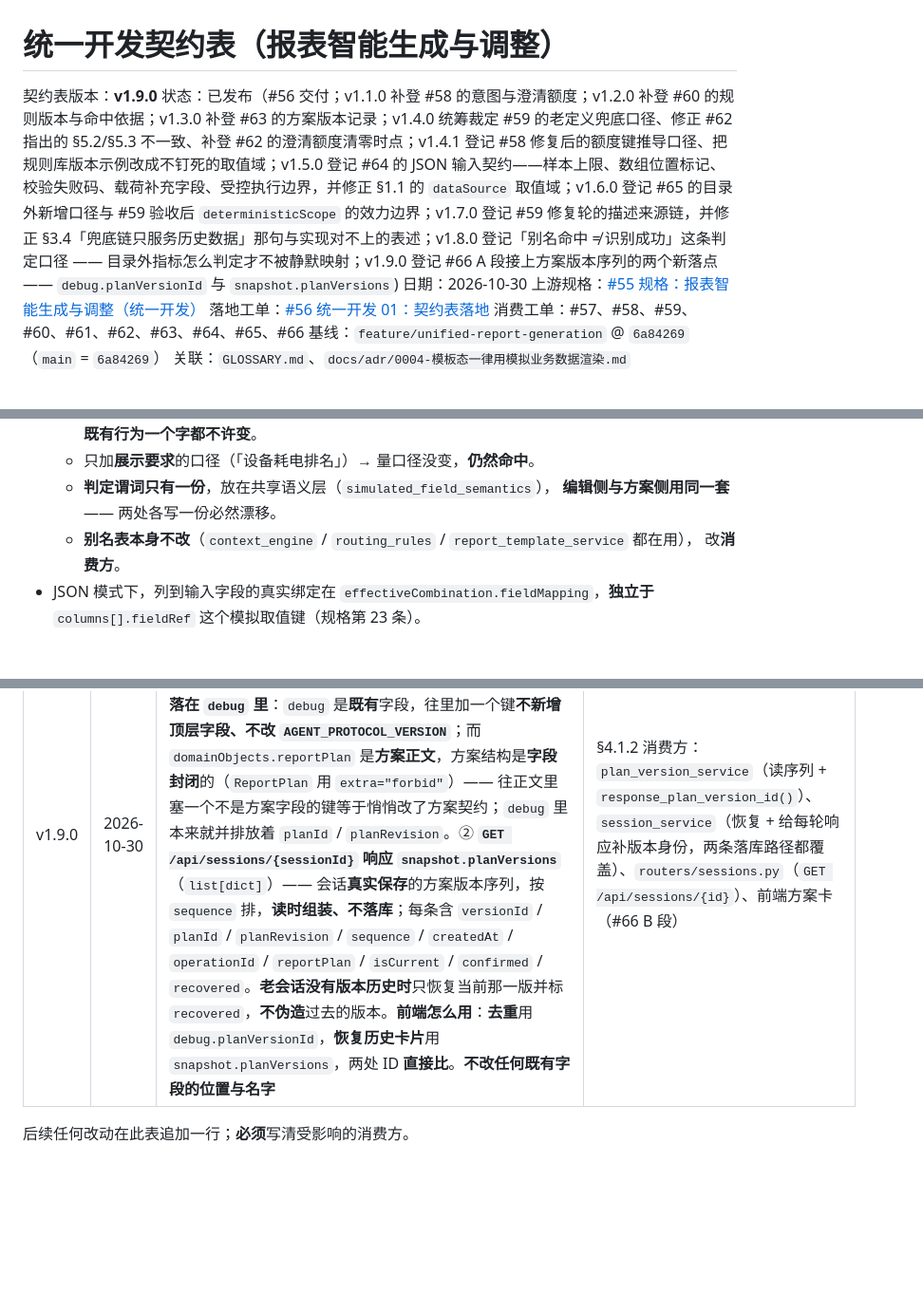
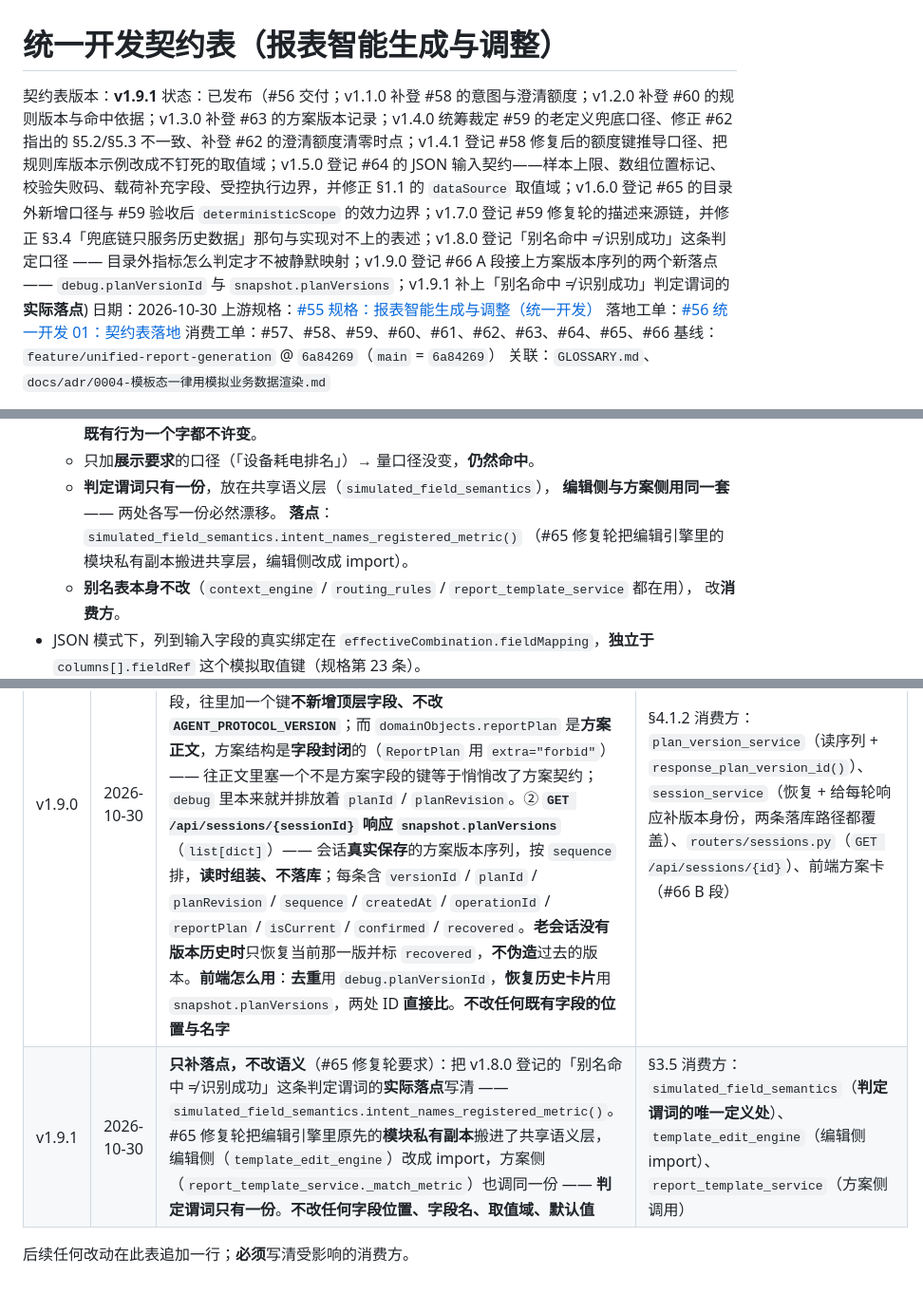
Before and after one commit to justinliu8888/aiDashboard, a Markdown page: docs/contracts/0001-统一开发契约表.md, 3 parts joined by grey strips. Shown at 95% size. Rendered like a GitHub page; blank space fills up the shorter version.

Commit message:
docs(契约表): v1.9.1 补上「别名命中 ≠ 识别成功」判定谓词的实际落点
- §3.5 写清落点：simulated_field_semantics.intent_names_registered_metric()
- 编辑侧与方案侧调同一份，判定谓词只有一处定义
- 只补落点，不改语义

```diff
--- a/docs/contracts/0001-统一开发契约表.md
+++ b/docs/contracts/0001-统一开发契约表.md
@@ -1,7 +1,7 @@
 # 统一开发契约表（报表智能生成与调整）
 
-契约表版本：**v1.9.0**
-状态：已发布（#56 交付；v1.1.0 补登 #58 的意图与澄清额度；v1.2.0 补登 #60 的规则版本与命中依据；v1.3.0 补登 #63 的方案版本记录；v1.4.0 统筹裁定 #59 的老定义兜底口径、修正 #62 指出的 §5.2/§5.3 不一致、补登 #62 的澄清额度清零时点；v1.4.1 登记 #58 修复后的额度键推导口径、把规则库版本示例改成不钉死的取值域；v1.5.0 登记 #64 的 JSON 输入契约——样本上限、数组位置标记、校验失败码、载荷补充字段、受控执行边界，并修正 §1.1 的 `dataSource` 取值域；v1.6.0 登记 #65 的目录外新增口径与 #59 验收后 `deterministicScope` 的效力边界；v1.7.0 登记 #59 修复轮的描述来源链，并修正 §3.4「兜底链只服务历史数据」那句与实现对不上的表述；v1.8.0 登记「别名命中 ≠ 识别成功」这条判定口径 —— 目录外指标怎么判定才不被静默映射；v1.9.0 登记 #66 A 段接上方案版本序列的两个新落点 —— `debug.planVersionId` 与 `snapshot.planVersions`)
+契约表版本：**v1.9.1**
+状态：已发布（#56 交付；v1.1.0 补登 #58 的意图与澄清额度；v1.2.0 补登 #60 的规则版本与命中依据；v1.3.0 补登 #63 的方案版本记录；v1.4.0 统筹裁定 #59 的老定义兜底口径、修正 #62 指出的 §5.2/§5.3 不一致、补登 #62 的澄清额度清零时点；v1.4.1 登记 #58 修复后的额度键推导口径、把规则库版本示例改成不钉死的取值域；v1.5.0 登记 #64 的 JSON 输入契约——样本上限、数组位置标记、校验失败码、载荷补充字段、受控执行边界，并修正 §1.1 的 `dataSource` 取值域；v1.6.0 登记 #65 的目录外新增口径与 #59 验收后 `deterministicScope` 的效力边界；v1.7.0 登记 #59 修复轮的描述来源链，并修正 §3.4「兜底链只服务历史数据」那句与实现对不上的表述；v1.8.0 登记「别名命中 ≠ 识别成功」这条判定口径 —— 目录外指标怎么判定才不被静默映射；v1.9.0 登记 #66 A 段接上方案版本序列的两个新落点 —— `debug.planVersionId` 与 `snapshot.planVersions`；v1.9.1 补上「别名命中 ≠ 识别成功」判定谓词的**实际落点**)
 日期：2026-10-30
 上游规格：[#55 规格：报表智能生成与调整（统一开发）](https://github.com/justinliu8888/aiDashboard/issues/55)
 落地工单：[#56 统一开发 01：契约表落地](https://github.com/justinliu8888/aiDashboard/issues/56)
@@ -334,6 +334,8 @@ deterministicScope = {
   - 只加**展示要求**的口径（「设备耗电排名」）→ 量口径没变，**仍然命中**。
   - **判定谓词只有一份**，放在共享语义层（`simulated_field_semantics`），
     **编辑侧与方案侧用同一套** —— 两处各写一份必然漂移。
+    **落点**：`simulated_field_semantics.intent_names_registered_metric()`
+    （#65 修复轮把编辑引擎里的模块私有副本搬进共享层，编辑侧改成 import）。
   - **别名表本身不改**（`context_engine` / `routing_rules` / `report_template_service` 都在用），
     改**消费方**。
 - JSON 模式下，列到输入字段的真实绑定在 `effectiveCombination.fieldMapping`，**独立于**
@@ -855,5 +857,6 @@ key 还在，下一次 `record_clarification` 会被判成同一事项而接着
 | v1.7.0 | 2026-10-30 | 登记 #59 修复轮落地后**两处与实现对齐**的补正（**不改任何已登记字段的位置与名字**）：① **§3.1 补「描述的来源链」** —— `previewSpec.columns[]` 的语义描述由转换层写，输入是**方案层定稿列**：`ReportPlan.columns[]`（`PlanColumn`）新增两个**可选**字段 `semanticKind` / `valueType`（模型写错枚举值**不当场作废方案**，域外当没声明）；`report_plan_service.finalize_columns()` 在模型没声明时**沿用上一版**的声明；转换层写进 `previewSpec.columns[]`，模型没声明的那部分由 §3.4 的链解析。**模型没有义务声明这两个字段**。② **§3.4 修正一句与实现对不上的表述** —— 原表写「兜底链**只服务历史数据**……生产路径 `_build_preview_spec` 一定写描述，**新定义不走兜底**」。实际是：兜底链是**通用的解析路径，生产路径也走它**（`template_definition_service._build_preview_spec` → `simulated_field_semantics.describe_simulated_field`）；① `declared` 只是「模型这次声明了」这一档，新定义没声明时同样从 ② 起跳，老定义因为根本没有这两个字段才**必然**从 ② 起跳 —— **两者是同一条链、同一份代码**。**这条修正是把表改成实现已经做到的样子，不是改实现。** **§3.1 内新增内容，§3.2 及之后的行号后移** —— **按行号引用本表的下游票请以章节号为准，不要用行号** | §3 消费方：`schemas/report_plan.py`（`PlanColumn`）、`report_plan_service`（定稿列的声明透传）、`template_definition_service`（写描述）、`simulated_field_semantics`（兜底链）、`simulated_data_service`（读描述）、`validation_service`（校验） |
 | v1.8.0 | 2026-10-30 | 登记 **「别名命中 ≠ 识别成功」** 这条判定口径（#65 验收 AC1 缺口后）：① **§3.5 补一条** —— 指标目录的别名表是**子串匹配**（`metric_mock_service.match_metric_by_alias`），「设备耗电**率**」因为**包含**别名「设备耗电」会被判成已登记指标。**判据是「量口径变没变」，不是「字符串差了几个字」**：说的口径本身不是已登记指标名 → 按目录外处理（`bindingKind="simulated"`、`metricRef` 为空），出可澄清的问句或带显式假设的候选；说的就是那个别名、或只是加同义后缀（「设备耗电」「总耗电量」）→ 仍然命中已登记指标，**既有行为一个字都不许变**；只加展示要求的口径（「设备耗电排名」）→ 量口径没变，仍然命中。**判定谓词只有一份**，放共享语义层（`simulated_field_semantics`），**编辑侧与方案侧用同一套**；**别名表本身不改**（`context_engine` / `routing_rules` / `report_template_service` 都在用），改**消费方**。② **§7.3 补一条** —— 意图门放行 ≠ 指标识别成功，目录外候选层照旧按 §3.5 的判据走。**不改任何字段位置、字段名、取值域** | §3.5 消费方：`report_template_service`（**方案侧**，#65 归属）、`template_edit_engine`（**编辑侧**，#65 归属）、`simulated_field_semantics`（**共享判定谓词**）、`metric_mock_service`（别名表，**只读**）；§7.3 消费方：`agent_service`（意图门）、`template_edit_engine` + `out_of_catalog_candidate`（目录外候选层） |
 | v1.9.0 | 2026-10-30 | 登记 **#66 A 段（后端接线）** 把方案版本序列接上生产路径后的**两个新落点**：① **`AgentResponse.debug.planVersionId`**（`str \| None`）—— 本轮响应带的是哪一版方案的**稳定 ID**，与版本序列里的 `versionId` **同源同值**（都从「会话 + 方案 + 版本」派生），**没有带方案的那一轮** = `None`。**为什么落在 `debug` 里**：`debug` 是**既有**字段，往里加一个键**不新增顶层字段、不改 `AGENT_PROTOCOL_VERSION`**；而 `domainObjects.reportPlan` 是**方案正文**，方案结构是**字段封闭**的（`ReportPlan` 用 `extra="forbid"`）—— 往正文里塞一个不是方案字段的键等于悄悄改了方案契约；`debug` 里本来就并排放着 `planId` / `planRevision`。② **`GET /api/sessions/{sessionId}` 响应 `snapshot.planVersions`**（`list[dict]`）—— 会话**真实保存**的方案版本序列，按 `sequence` 排，**读时组装、不落库**；每条含 `versionId` / `planId` / `planRevision` / `sequence` / `createdAt` / `operationId` / `reportPlan` / `isCurrent` / `confirmed` / `recovered`。**老会话没有版本历史时**只恢复当前那一版并标 `recovered`，**不伪造**过去的版本。**前端怎么用**：**去重**用 `debug.planVersionId`，**恢复历史卡片**用 `snapshot.planVersions`，两处 ID **直接比**。**不改任何既有字段的位置与名字** | §4.1.2 消费方：`plan_version_service`（读序列 + `response_plan_version_id()`）、`session_service`（恢复 + 给每轮响应补版本身份，两条落库路径都覆盖）、`routers/sessions.py`（`GET /api/sessions/{id}`）、前端方案卡（#66 B 段） |
+| v1.9.1 | 2026-10-30 | **只补落点，不改语义**（#65 修复轮要求）：把 v1.8.0 登记的「别名命中 ≠ 识别成功」这条判定谓词的**实际落点**写清 —— `simulated_field_semantics.intent_names_registered_metric()`。#65 修复轮把编辑引擎里原先的**模块私有副本**搬进了共享语义层，编辑侧（`template_edit_engine`）改成 import，方案侧（`report_template_service._match_metric`）也调同一份 —— **判定谓词只有一份**。**不改任何字段位置、字段名、取值域、默认值** | §3.5 消费方：`simulated_field_semantics`（**判定谓词的唯一定义处**）、`template_edit_engine`（编辑侧 import）、`report_template_service`（方案侧调用） |
 
 后续任何改动在此表追加一行；**必须**写清受影响的消费方。
```
